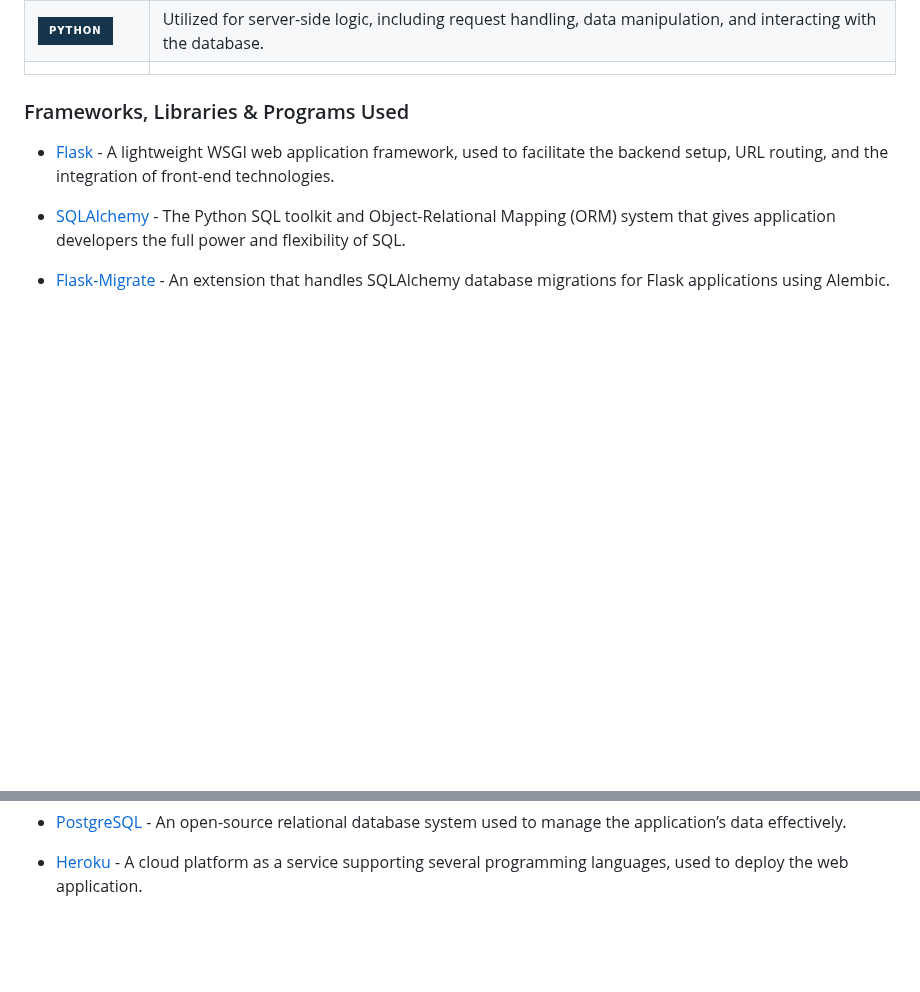
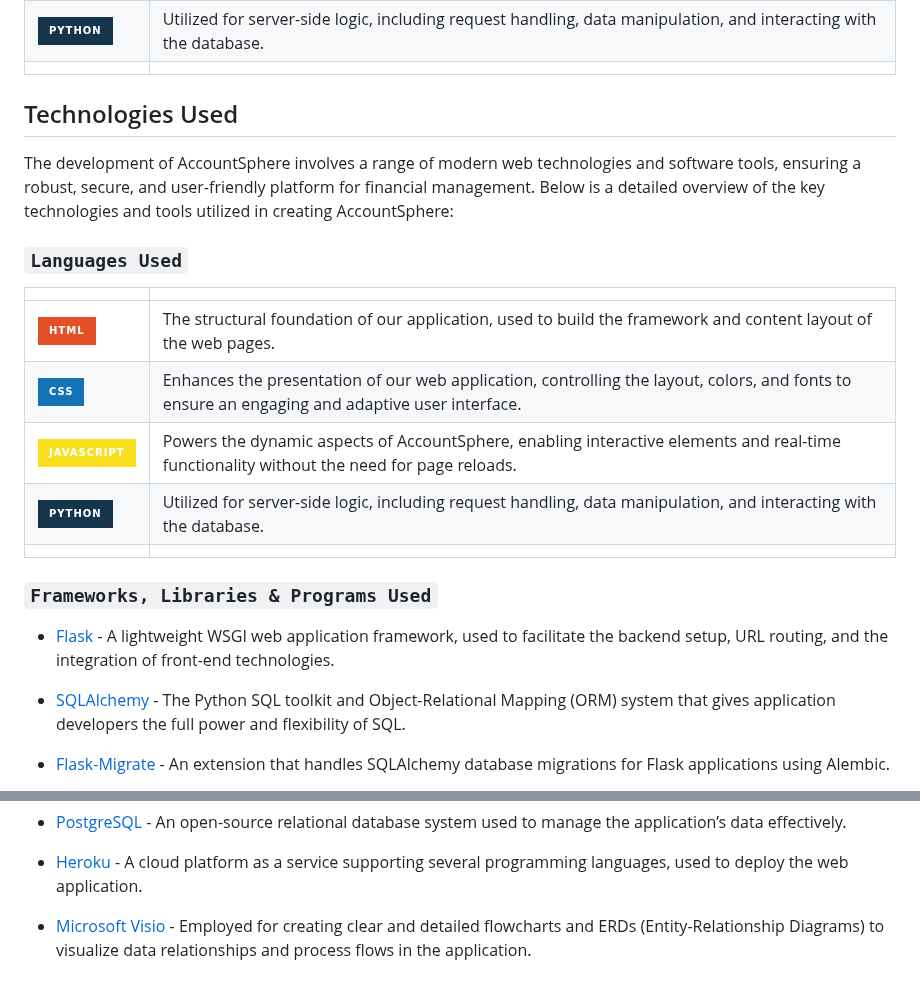
Before and after one commit to GOkwori/AccountSphere, a Markdown page: README.md, 2 parts joined by grey strips. GitHub-like rendering; badges without logos; blank space fills up the shorter version.

Commit message:
Update tech section

```diff
--- a/README.md
+++ b/README.md
@@ -678,7 +678,21 @@ The development of AccountSphere involves a range of modern web technologies and
 | ![Python](https://img.shields.io/badge/Python%20-%2314354C.svg?&style=for-the-badge&logo=python&logoColor=white) | Utilized for server-side logic, including request handling, data manipulation, and interacting with the database. |
 | | |
 
-### Frameworks, Libraries & Programs Used
+## Technologies Used
+
+The development of AccountSphere involves a range of modern web technologies and software tools, ensuring a robust, secure, and user-friendly platform for financial management. Below is a detailed overview of the key technologies and tools utilized in creating AccountSphere:
+
+### `Languages Used`
+
+|  |  |
+| -- | --|
+| ![HTML](https://img.shields.io/badge/HTML%20-%23e34f26.svg?&style=for-the-badge&logo=html5&logoColor=white) | The structural foundation of our application, used to build the framework and content layout of the web pages. |
+| ![CSS](https://img.shields.io/badge/CSS%20-%231572B6.svg?&style=for-the-badge&logo=css3&logoColor=white) | Enhances the presentation of our web application, controlling the layout, colors, and fonts to ensure an engaging and adaptive user interface. |
+| ![JavaScript](https://img.shields.io/badge/JavaScript%20-%23F7DF1E.svg?&style=for-the-badge&logo=javascript&logoColor=black) | Powers the dynamic aspects of AccountSphere, enabling interactive elements and real-time functionality without the need for page reloads. |
+| ![Python](https://img.shields.io/badge/Python%20-%2314354C.svg?&style=for-the-badge&logo=python&logoColor=white) | Utilized for server-side logic, including request handling, data manipulation, and interacting with the database. |
+| | |
+
+### `Frameworks, Libraries & Programs Used`
 
 * [Flask](https://flask.palletsprojects.com/) - A lightweight WSGI web application framework, used to facilitate the backend setup, URL routing, and the integration of front-end technologies.
 
@@ -701,3 +715,5 @@ The development of AccountSphere involves a range of modern web technologies and
 * [PostgreSQL](https://www.postgresql.org/) - An open-source relational database system used to manage the application’s data effectively.
 
 * [Heroku](https://www.heroku.com/) - A cloud platform as a service supporting several programming languages, used to deploy the web application.
+
+* [Microsoft Visio](https://www.microsoft.com/en-us/microsoft-365/visio/flowchart-software) - Employed for creating clear and detailed flowcharts and ERDs (Entity-Relationship Diagrams) to visualize data relationships and process flows in the application.
```
